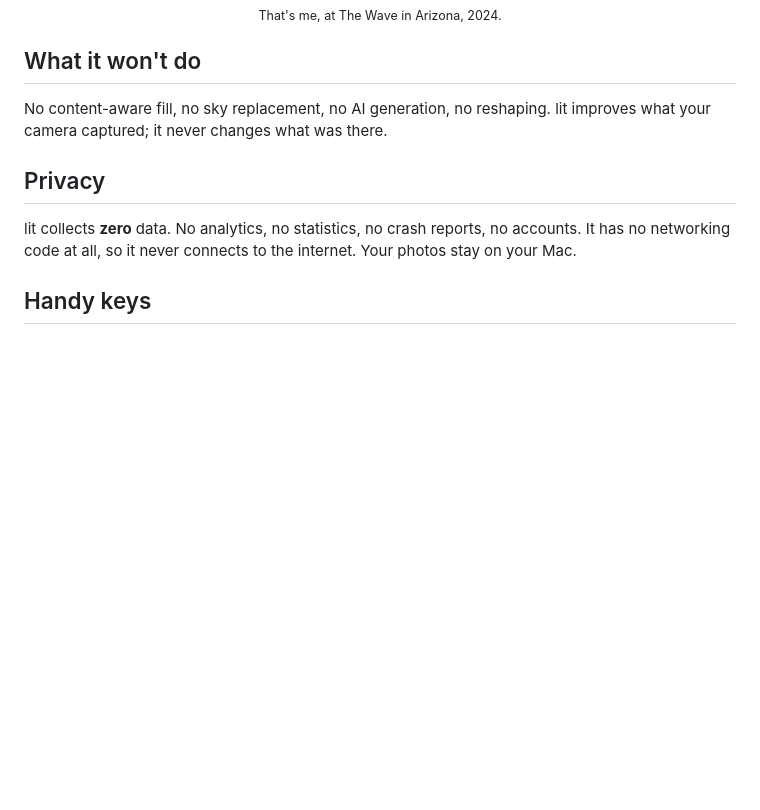
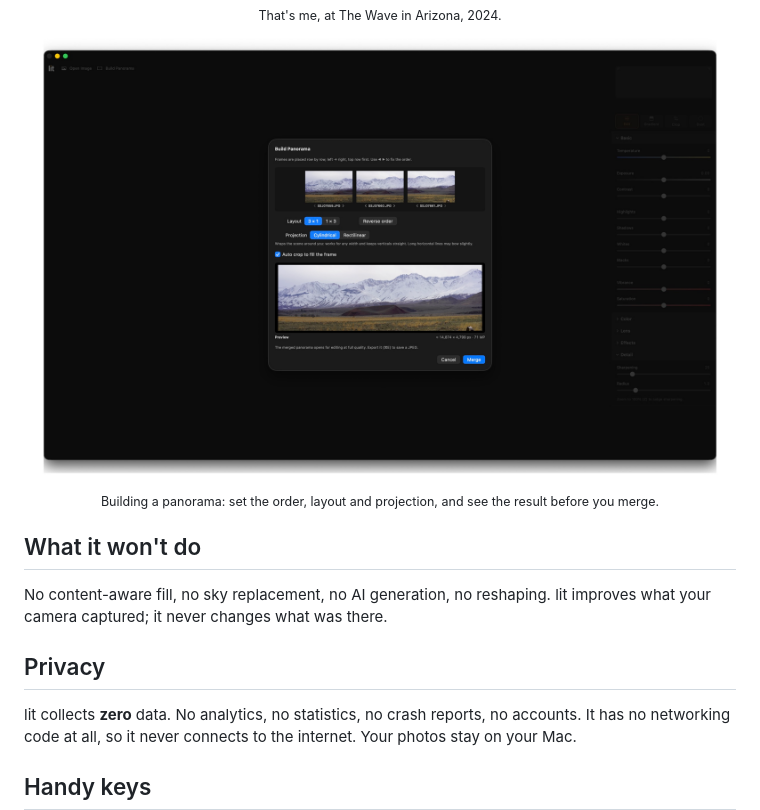
Before and after one commit to sandeep-josyula/lit, a Markdown page: README.md, the part around the change. GitHub-like rendering; pictures changed too: Assets/panorama-builder.jpg (added); blank space fills up the shorter version.

Commit message:
README: add the panorama builder screenshot
Co-Authored-By: Claude Opus 5.5 <noreply@anthropic.com>

```diff
--- a/README.md
+++ b/README.md
@@ -35,6 +35,12 @@ To remove lit, drag it to the Trash. Your photos are never touched.
   <img src="Assets/screenshot.jpg" alt="lit editing a photo of The Wave, with the adjustment sliders on the right" width="100%">
   <br>
   <sub>That's me, at The Wave in Arizona, 2024.</sub>
+</p>
+
+<p align="center">
+  <img src="Assets/panorama-builder.jpg" alt="lit's Build Panorama window: three frames, layout and projection choices, and a live preview of the stitched result" width="100%">
+  <br>
+  <sub>Building a panorama: set the order, layout and projection, and see the result before you merge.</sub>
 </p>
 
 ## What it won't do
```
